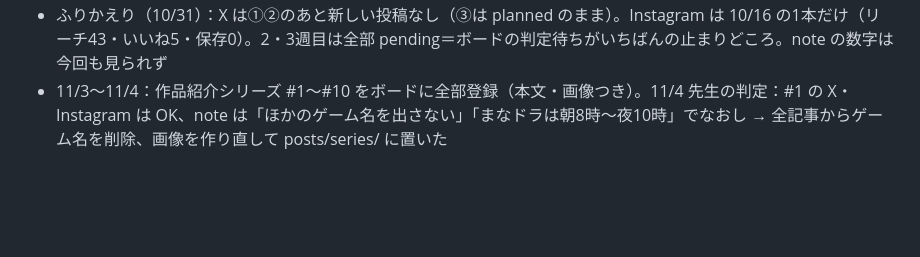
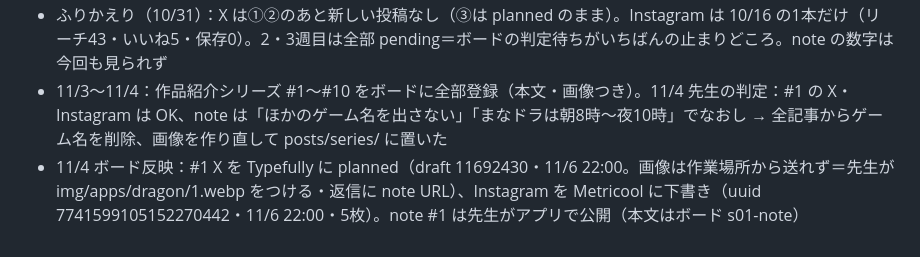
Before and after one commit to nochi-jpg/manabi-sns, a Markdown page: HANDOFF.md, the part around the change. Rendered like a GitHub page; blank space fills up the shorter version.

Commit message:
記録：#1 を予約
Co-Authored-By: Claude Opus 5.5 <noreply@anthropic.com>
Claude-Session: https://claude.ai/code/session_01Bf9eT9RobW5VpffQmKz7hJ

```diff
--- a/HANDOFF.md
+++ b/HANDOFF.md
@@ -117,3 +117,4 @@
 - 4週目（11/2〜11/8・10/31 定期実行の案）：note #6 問題の作り方（idea04）11/5 19:30＋X⑧ 正解は1つに（画像 w4_x8・問題画面）11/5 20:00＋Instagram 6枚 チェックリスト 11/6 20:30＋X⑨ 1184問→約170問修正（文だけ）11/8 9:00。画像は src/2026-w4/w4.html（フッター K.nom）。2・3週目の Instagram 文の名乗りを K.nom に直した（画像のフッターは旧名義のまま＝出すなら作りなおし）
 - ふりかえり（10/31）：X は①②のあと新しい投稿なし（③は planned のまま）。Instagram は 10/16 の1本だけ（リーチ43・いいね5・保存0）。2・3週目は全部 pending＝ボードの判定待ちがいちばんの止まりどころ。note の数字は今回も見られず
 - 11/3〜11/4：作品紹介シリーズ #1〜#10 をボードに全部登録（本文・画像つき）。11/4 先生の判定：#1 の X・Instagram は OK、note は「ほかのゲーム名を出さない」「まなドラは朝8時〜夜10時」でなおし → 全記事からゲーム名を削除、画像を作り直して posts/series/ に置いた
+- 11/4 ボード反映：#1 X を Typefully に planned（draft 11692430・11/6 22:00。画像は作業場所から送れず＝先生が img/apps/dragon/1.webp をつける・返信に note URL）、Instagram を Metricool に下書き（uuid 7741599105152270442・11/6 22:00・5枚）。note #1 は先生がアプリで公開（本文はボード s01-note）
```
